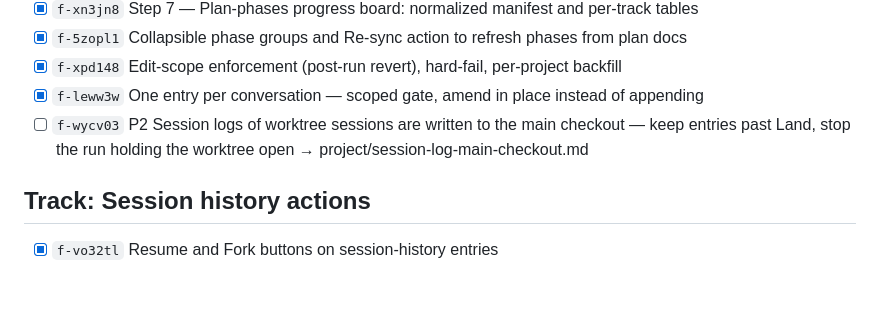
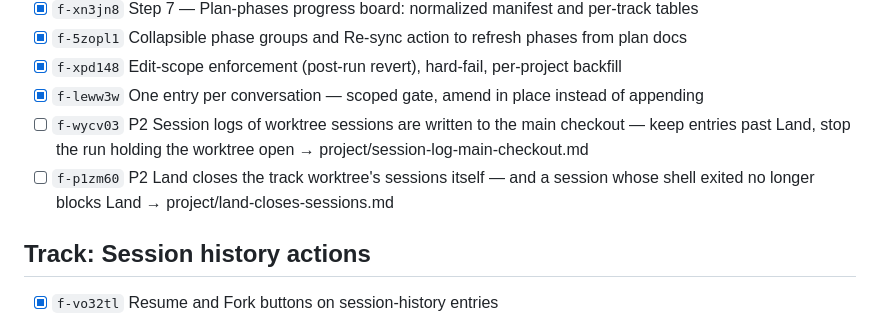
Before and after one commit to AlbertMillan/remote-terminal, a Markdown page: PROJECT.md, the part around the change. GitHub-like rendering; blank space fills up the shorter version.

```diff
--- a/PROJECT.md
+++ b/PROJECT.md
@@ -33,6 +33,7 @@ status: active
 - [x] `f-xpd148` Edit-scope enforcement (post-run revert), hard-fail, per-project backfill
 - [x] `f-leww3w` One entry per conversation — scoped gate, amend in place instead of appending
 - [ ] `f-wycv03` P2 Session logs of worktree sessions are written to the main checkout — keep entries past Land, stop the run holding the worktree open → project/session-log-main-checkout.md
+- [ ] `f-p1zm60` P2 Land closes the track worktree's sessions itself — and a session whose shell exited no longer blocks Land → project/land-closes-sessions.md
 
 ## Track: Session history actions
 - [x] `f-vo32tl` Resume and Fork buttons on session-history entries
```
Also changed, not shown: project/land-closes-sessions.md (added, +77 -0 lines), project/session-log-main-checkout.md (+11 -6 lines).
